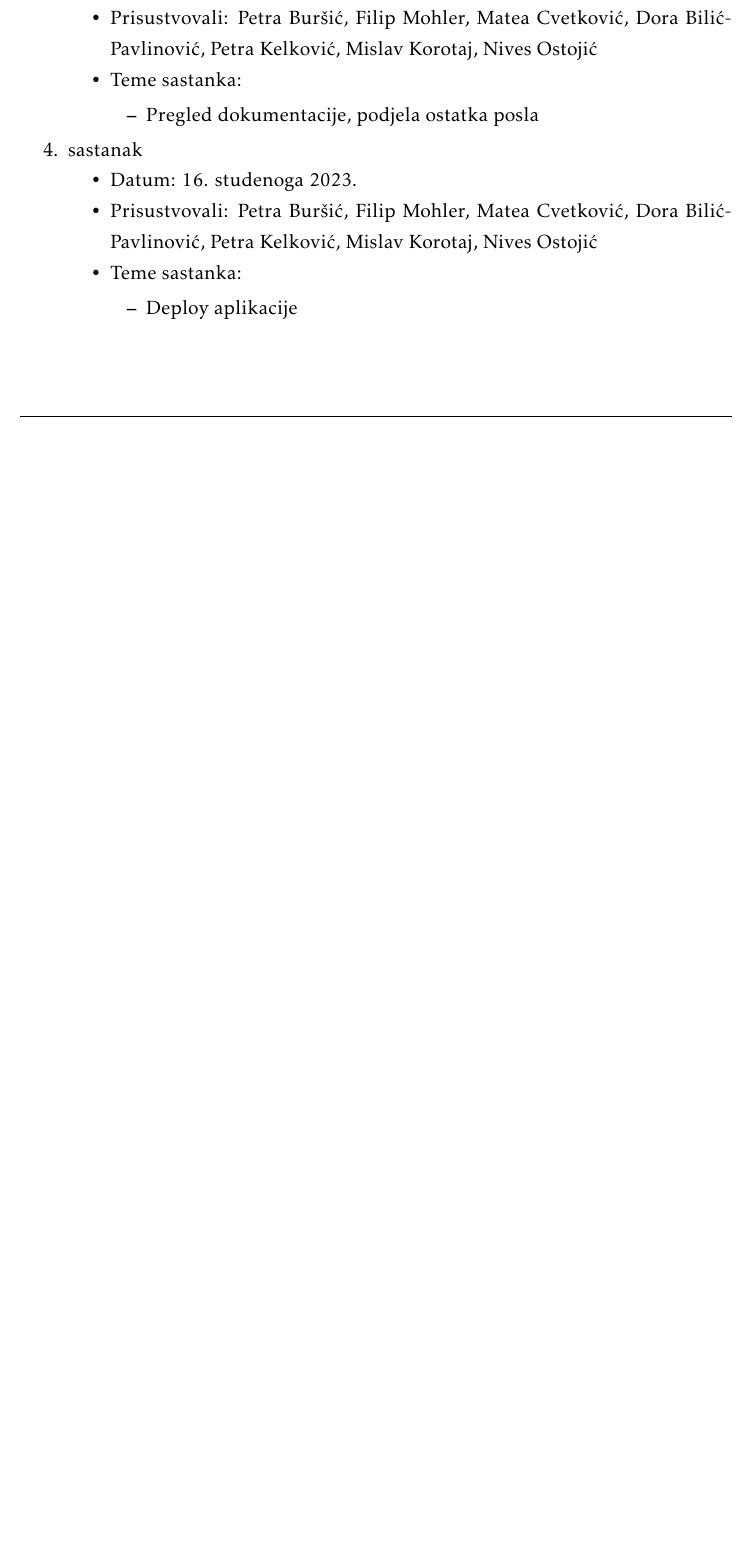
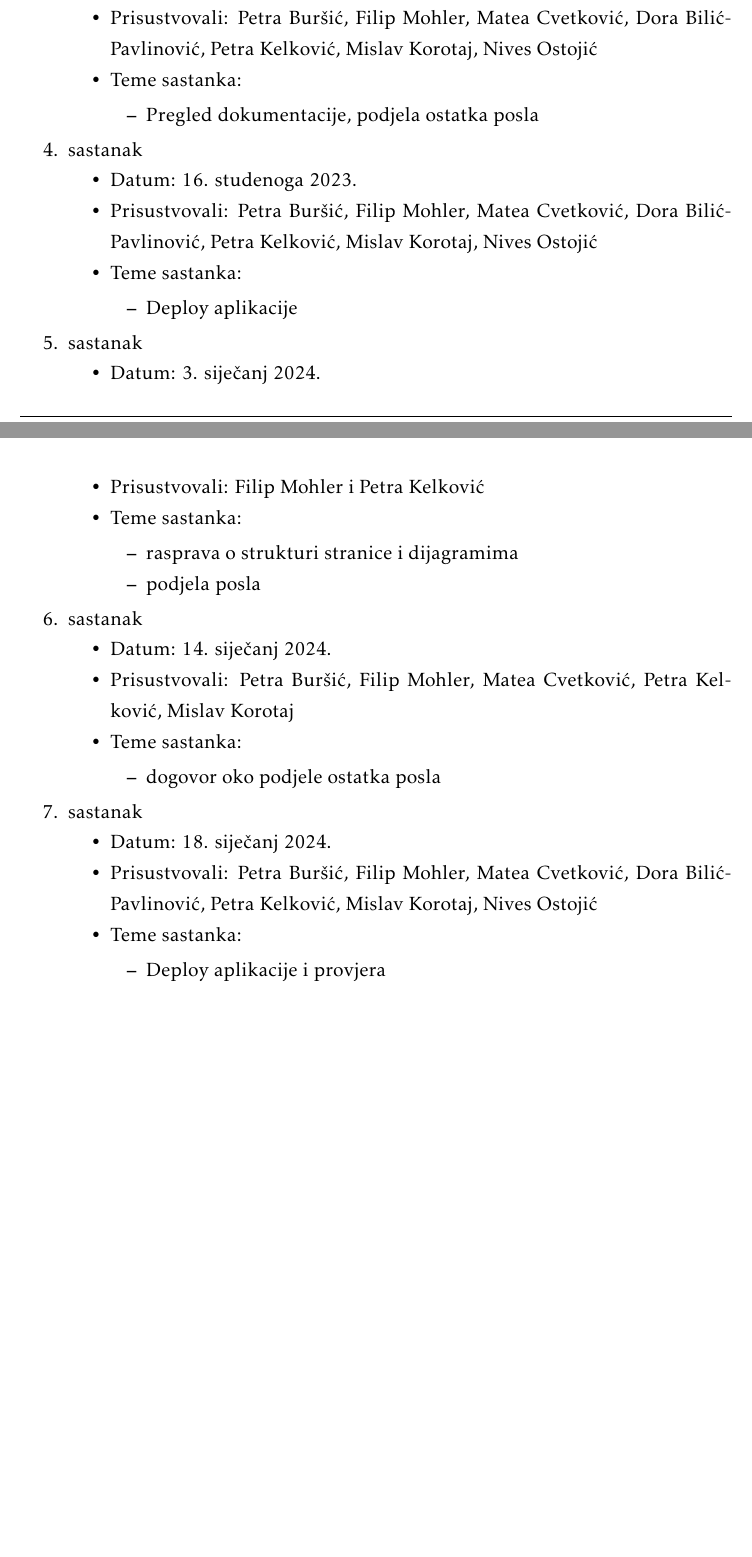
Before and after one commit to filipm55/KoderKolege, a LaTeX document (dokumentacija/PROGI_ProjektnaDokumentacija.tex, which reads dokumentacija/Dodatak.tex): part of page 54 of 57 before the commit and two parts of pages 54 and 55 of 58 after it, the two joined at a grey line, cut so that both start at the same text, the shorter picture padded with empty space. Compiled offline with pdfLaTeX.

Commit message:
dokumentacija

```diff
--- a/dokumentacija/Dodatak.tex
+++ b/dokumentacija/Dodatak.tex
@@ -45,6 +45,37 @@
 				\item Teme sastanka:
 				\begin{packed_item}
 					\item  Deploy aplikacije
+				\end{packed_item}
+			\end{packed_item}
+
+				\item  sastanak
+			\item[] \begin{packed_item}
+				\item Datum: 3. siječanj 2024.
+				\item Prisustvovali: Filip Mohler i Petra Kelković
+				\item Teme sastanka:
+				\begin{packed_item}
+					\item  rasprava o strukturi stranice i dijagramima
+					\item podjela posla
+				\end{packed_item}
+			\end{packed_item}
+
+				\item  sastanak
+			\item[] \begin{packed_item}
+				\item Datum: 14. siječanj 2024.
+				\item Prisustvovali: Petra Buršić, Filip Mohler, Matea Cvetković, Petra Kelković, Mislav Korotaj
+				\item Teme sastanka:
+				\begin{packed_item}
+					\item  dogovor oko podjele ostatka posla
+				\end{packed_item}
+			\end{packed_item}
+
+				\item  sastanak
+			\item[] \begin{packed_item}
+				\item Datum: 18. siječanj 2024.
+				\item Prisustvovali: Petra Buršić, Filip Mohler, Matea Cvetković, Dora Bilić-Pavlinović, Petra Kelković, Mislav Korotaj, Nives Ostojić
+				\item Teme sastanka:
+				\begin{packed_item}
+					\item  Deploy aplikacije i provjera
 				\end{packed_item}
 			\end{packed_item}
 
```
Also changed, not shown: 4 other files.
